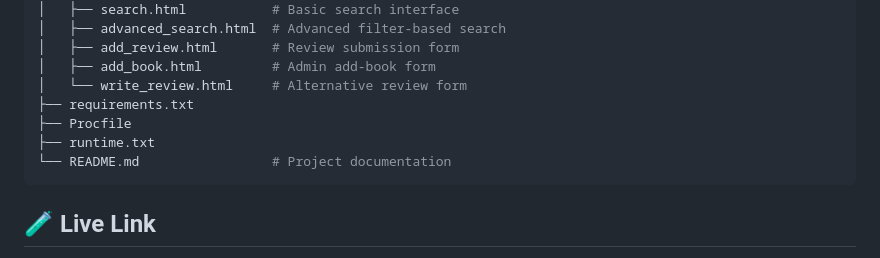
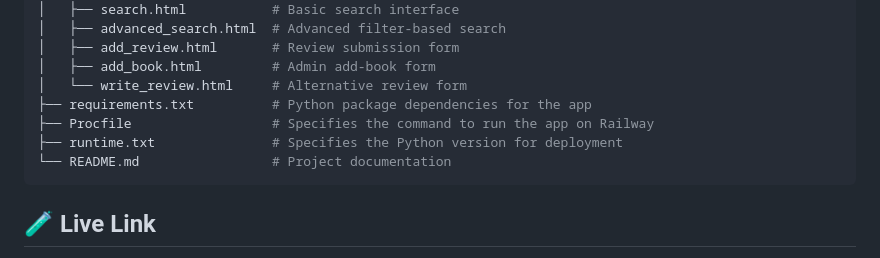
Before and after one commit to mohammadnusairat/Book-Review-Application, a Markdown page: README.md, the part around the change. GitHub-like rendering.

````diff
--- a/README.md
+++ b/README.md
@@ -101,9 +101,9 @@ This project was built intentionally as a **hands-on demonstration of SQL and cl
 │   ├── add_review.html       # Review submission form
 │   ├── add_book.html         # Admin add-book form
 │   └── write_review.html     # Alternative review form
-├── requirements.txt
-├── Procfile
-├── runtime.txt
+├── requirements.txt          # Python package dependencies for the app
+├── Procfile                  # Specifies the command to run the app on Railway
+├── runtime.txt               # Specifies the Python version for deployment
 └── README.md                 # Project documentation
 ```
 
````
